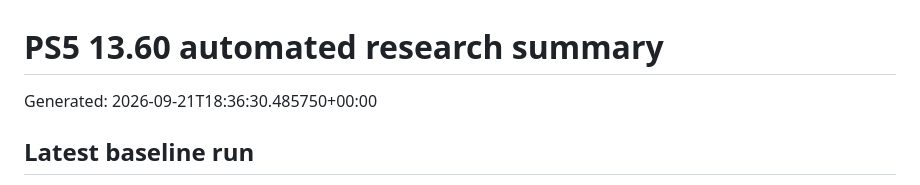
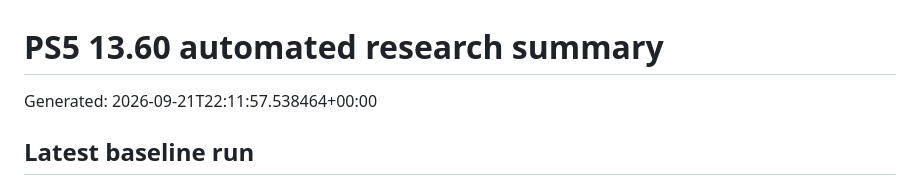
Before and after one commit to Tumelo00/deneme, a Markdown page: reports/summary.md, the part around the change. Drawn GitHub-style.

Commit message:
Collect PS5 research reports

```diff
--- a/reports/summary.md
+++ b/reports/summary.md
@@ -1,6 +1,6 @@
 # PS5 13.60 automated research summary
 
-Generated: 2026-09-21T18:36:30.485750+00:00
+Generated: 2026-09-21T22:11:57.538464+00:00
 
 ## Latest baseline run
 
```
